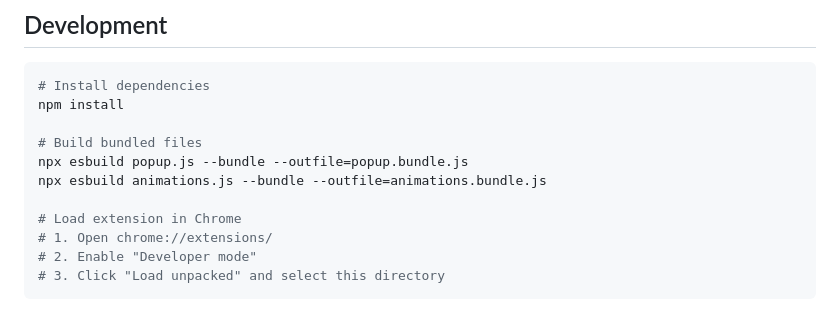
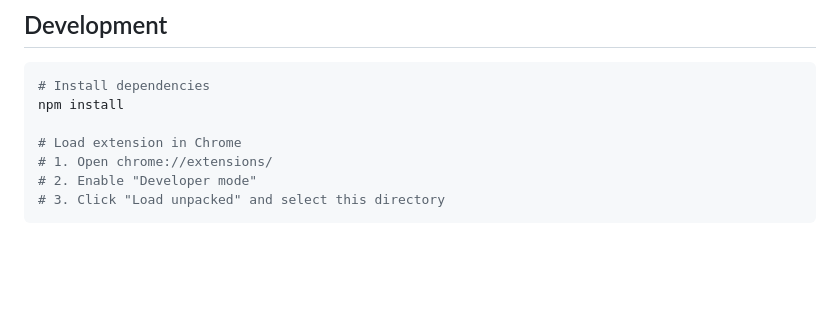
Before and after one commit to karandeol-26/vertex_A11y, a Markdown page: README.md, the part around the change. GitHub-like rendering; blank space fills up the shorter version.

```diff
--- a/README.md
+++ b/README.md
@@ -110,10 +110,6 @@ Unlike existing accessibility tools, Vertex A11y focuses on:
 # Install dependencies
 npm install
 
-# Build bundled files
-npx esbuild popup.js --bundle --outfile=popup.bundle.js
-npx esbuild animations.js --bundle --outfile=animations.bundle.js
-
 # Load extension in Chrome
 # 1. Open chrome://extensions/
 # 2. Enable "Developer mode"
```
